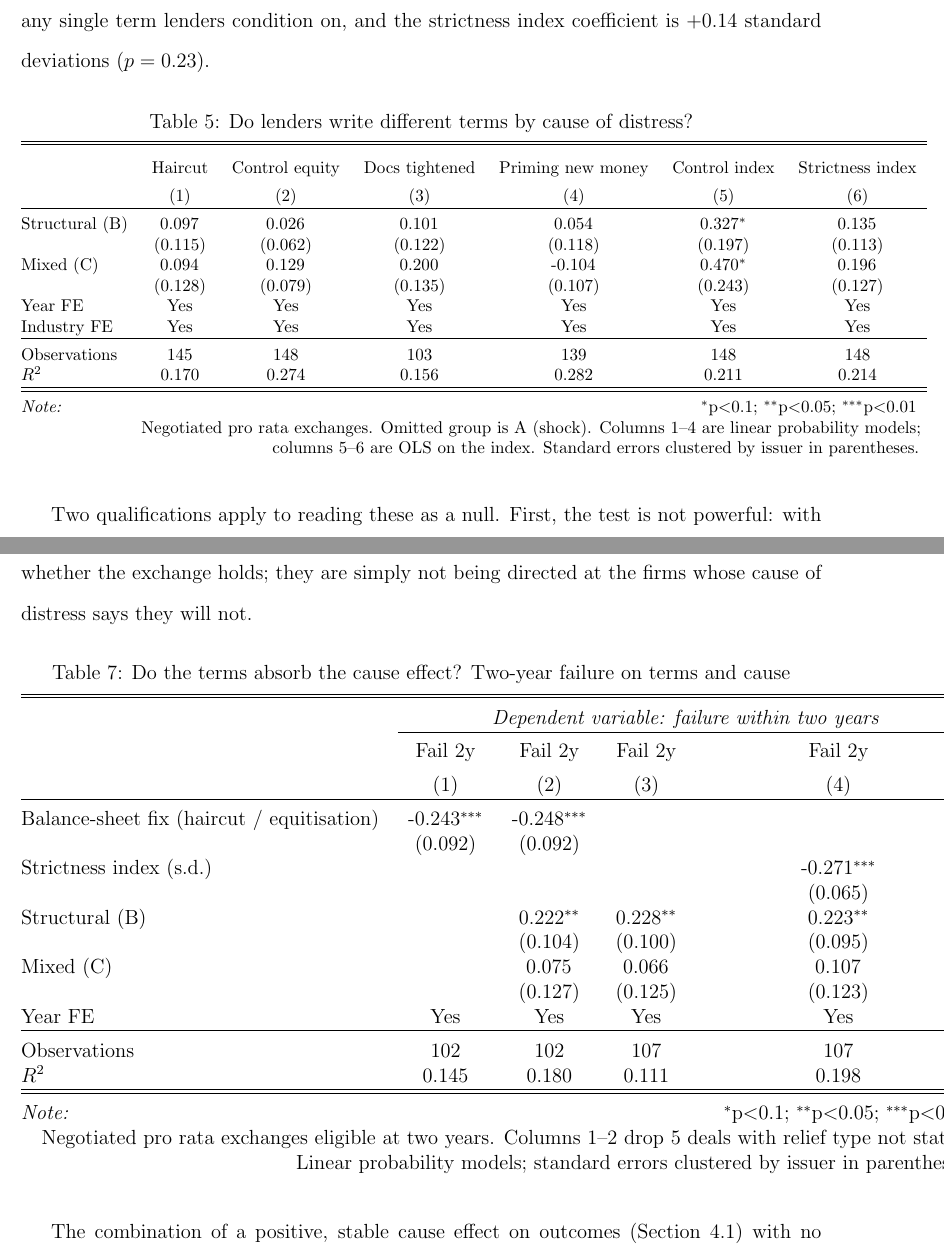
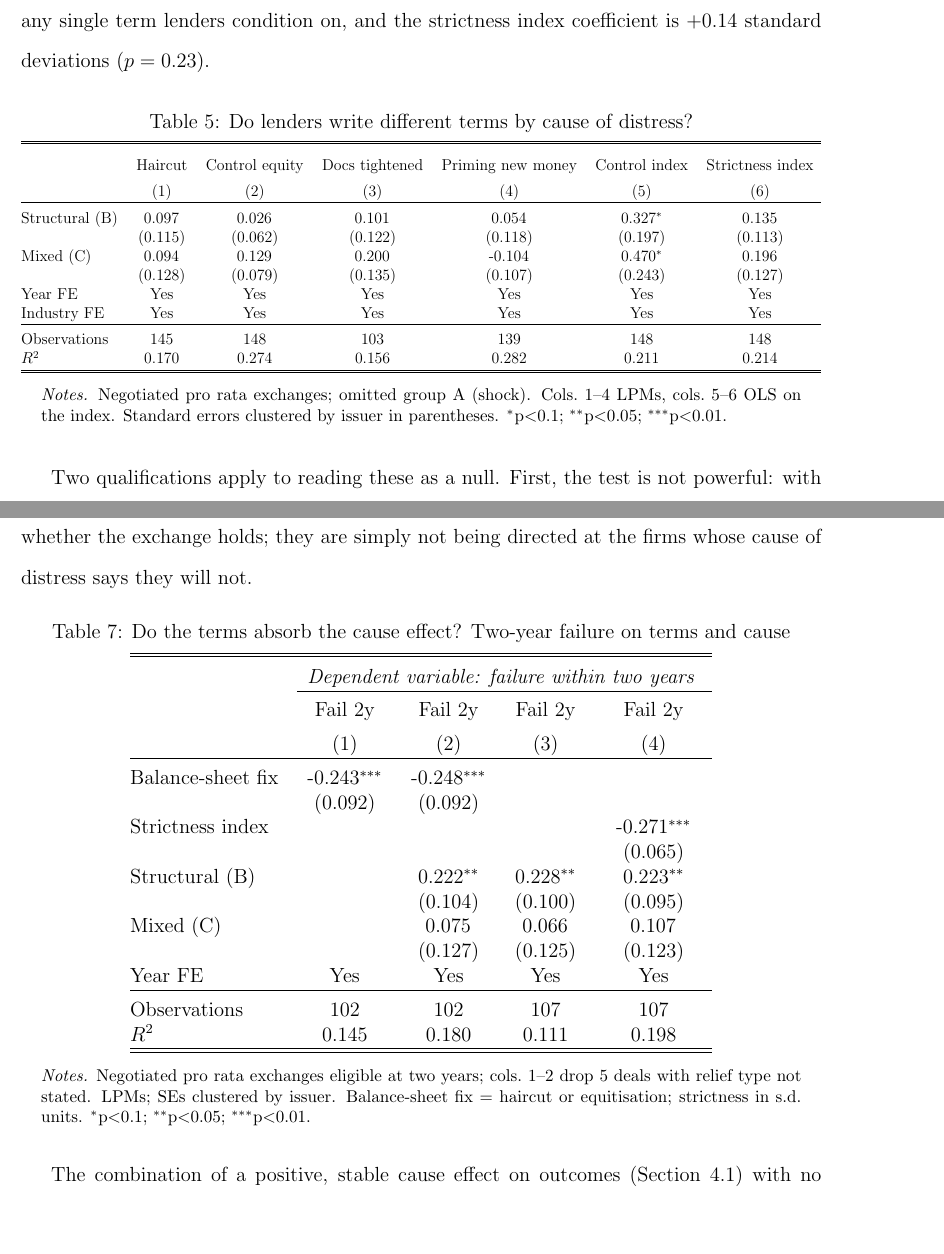
Before and after one commit to stevengoetz1/jiw-lme-data, a LaTeX paper (overleaf/main.tex, which reads overleaf/tables/reg_absorb.tex, overleaf/tables/reg_terms.tex): two parts of pages 17 and 19 of 25, joined at a grey line, cut so that both start at the same text, the shorter picture padded with empty space. Compiled offline with pdfLaTeX.

Commit message:
Overleaf: regression tables fit text width (adjustbox), notes below tables
Co-Authored-By: Claude Fable 5.1 <noreply@anthropic.com>
Claude-Session: https://claude.ai/code/session_01G6Bp3dwfZKcK7jY1KYPHBC

```diff
--- a/overleaf/main.tex
+++ b/overleaf/main.tex
@@ -9,6 +9,7 @@
 \usepackage{setspace}
 \usepackage{booktabs}          % \toprule \midrule \bottomrule in tables
 \usepackage{multirow}
+\usepackage{adjustbox}       % tables shrink to text width only when too wide
 \usepackage{graphicx}
 \usepackage{amsmath}
 \usepackage[hidelinks]{hyperref}
--- a/overleaf/tables/reg_absorb.tex
+++ b/overleaf/tables/reg_absorb.tex
@@ -1,5 +1,6 @@
 \begin{table}[!htbp] \centering
   \caption{Do the terms absorb the cause effect? Two-year failure on terms and cause}
+\begin{adjustbox}{max width=\textwidth}
 \begin{tabular}{@{\extracolsep{5pt}}lcccc}
 \\[-1.8ex]\hline
 \hline \\[-1.8ex]
@@ -8,9 +9,9 @@
 \\[-1.8ex] & \multicolumn{1}{c}{Fail 2y} & \multicolumn{1}{c}{Fail 2y} & \multicolumn{1}{c}{Fail 2y} & \multicolumn{1}{c}{Fail 2y}  \\
 \\[-1.8ex] & (1) & (2) & (3) & (4) \\
 \hline \\[-1.8ex]
- Balance-sheet fix (haircut / equitisation) & -0.243$^{***}$ & -0.248$^{***}$ & & \\
+ Balance-sheet fix & -0.243$^{***}$ & -0.248$^{***}$ & & \\
 & (0.092) & (0.092) & & \\
- Strictness index (s.d.) & & & & -0.271$^{***}$ \\
+ Strictness index & & & & -0.271$^{***}$ \\
 & & & & (0.065) \\
  Structural (B) & & 0.222$^{**}$ & 0.228$^{**}$ & 0.223$^{**}$ \\
 & & (0.104) & (0.100) & (0.095) \\
@@ -22,9 +23,10 @@
  $R^2$ & 0.145 & 0.180 & 0.111 & 0.198 \\
 \hline
 \hline \\[-1.8ex]
-\textit{Note:} & \multicolumn{4}{r}{$^{*}$p$<$0.1; $^{**}$p$<$0.05; $^{***}$p$<$0.01} \\
-\multicolumn{5}{r}\textit{Negotiated pro rata exchanges eligible at two years. Columns 1--2 drop 5 deals with relief type not stated.} \\
-\multicolumn{5}{r}\textit{Linear probability models; standard errors clustered by issuer in parentheses.} \\
 \end{tabular}
+\end{adjustbox}
 \label{tab:absorb}
+\begin{minipage}{0.95\textwidth}\vspace{4pt}\footnotesize
+\textit{Notes.} Negotiated pro rata exchanges eligible at two years; cols.\ 1--2 drop 5 deals with relief type not stated. LPMs; SEs clustered by issuer. Balance-sheet fix = haircut or equitisation; strictness in s.d.\ units. $^{*}$p$<$0.1; $^{**}$p$<$0.05; $^{***}$p$<$0.01.
+\end{minipage}
 \end{table}
--- a/overleaf/tables/reg_terms.tex
+++ b/overleaf/tables/reg_terms.tex
@@ -1,6 +1,7 @@
 \begin{table}[!htbp] \centering
   \caption{Do lenders write different terms by cause of distress?}
-\footnotesize\begin{tabular}{@{\extracolsep{2pt}}lcccccc}
+\begin{adjustbox}{max width=\textwidth}
+\begin{tabular}{@{\extracolsep{2pt}}lcccccc}
 \\[-1.8ex]\hline
 \hline \\[-1.8ex]
 \\[-1.8ex] & \multicolumn{1}{c}{Haircut} & \multicolumn{1}{c}{Control equity} & \multicolumn{1}{c}{Docs tightened} & \multicolumn{1}{c}{Priming new money} & \multicolumn{1}{c}{Control index} & \multicolumn{1}{c}{Strictness index}  \\
@@ -17,9 +18,10 @@
  $R^2$ & 0.170 & 0.274 & 0.156 & 0.282 & 0.211 & 0.214 \\
 \hline
 \hline \\[-1.8ex]
-\textit{Note:} & \multicolumn{6}{r}{$^{*}$p$<$0.1; $^{**}$p$<$0.05; $^{***}$p$<$0.01} \\
-\multicolumn{7}{r}\textit{Negotiated pro rata exchanges. Omitted group is A (shock). Columns 1--4 are linear probability models;} \\
-\multicolumn{7}{r}\textit{columns 5--6 are OLS on the index. Standard errors clustered by issuer in parentheses.} \\
 \end{tabular}
+\end{adjustbox}
 \label{tab:reg_terms}
+\begin{minipage}{0.95\textwidth}\vspace{4pt}\footnotesize
+\textit{Notes.} Negotiated pro rata exchanges; omitted group A (shock). Cols.\ 1--4 LPMs, cols.\ 5--6 OLS on the index. Standard errors clustered by issuer in parentheses. $^{*}$p$<$0.1; $^{**}$p$<$0.05; $^{***}$p$<$0.01.
+\end{minipage}
 \end{table}
```
Also changed, not shown: overleaf/tables/reg_part1.tex (+5 -3 lines).
